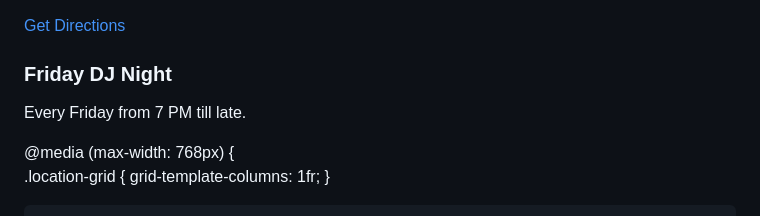
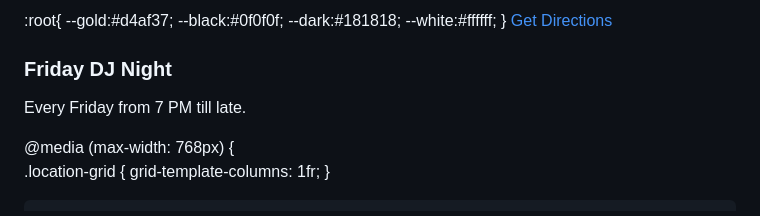
Before and after one commit to johnnes144/johnnes144.github.io, a Markdown page: README.md, the part around the change. GitHub-like rendering.

Commit message:
Add CSS variables for color theming

```diff
--- a/README.md
+++ b/README.md
@@ -1,4 +1,9 @@
-<a href="https://maps.google.com" target="_blank">
+:root{
+  --gold:#d4af37;
+  --black:#0f0f0f;
+  --dark:#181818;
+  --white:#ffffff;
+}<a href="https://maps.google.com" target="_blank">
     Get Directions
 </a><div class="event-card">
   <h3>Friday DJ Night</h3>
```
